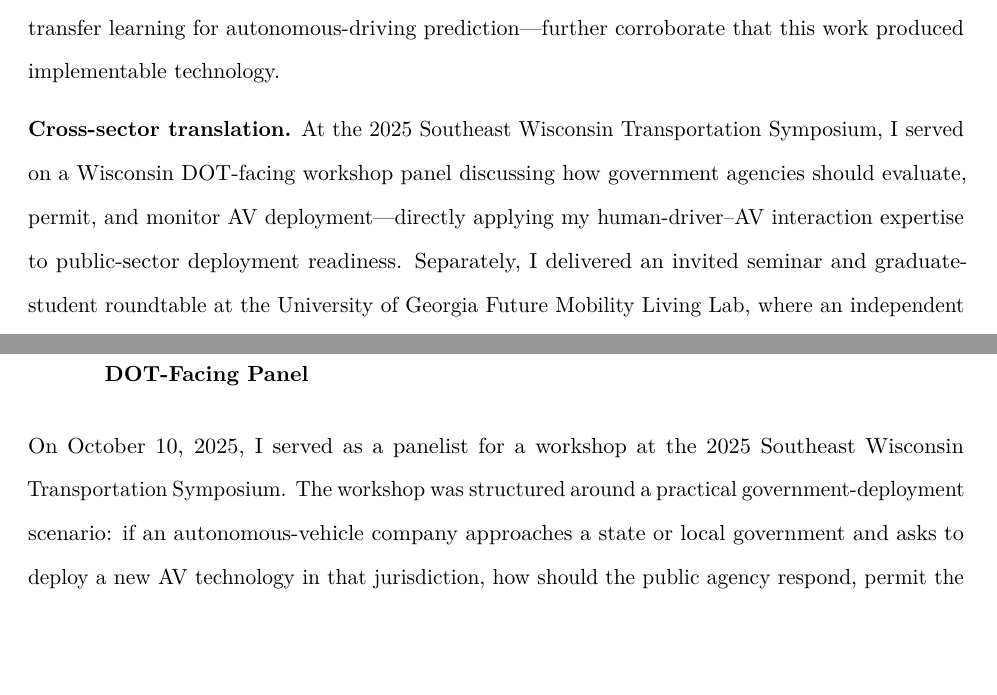
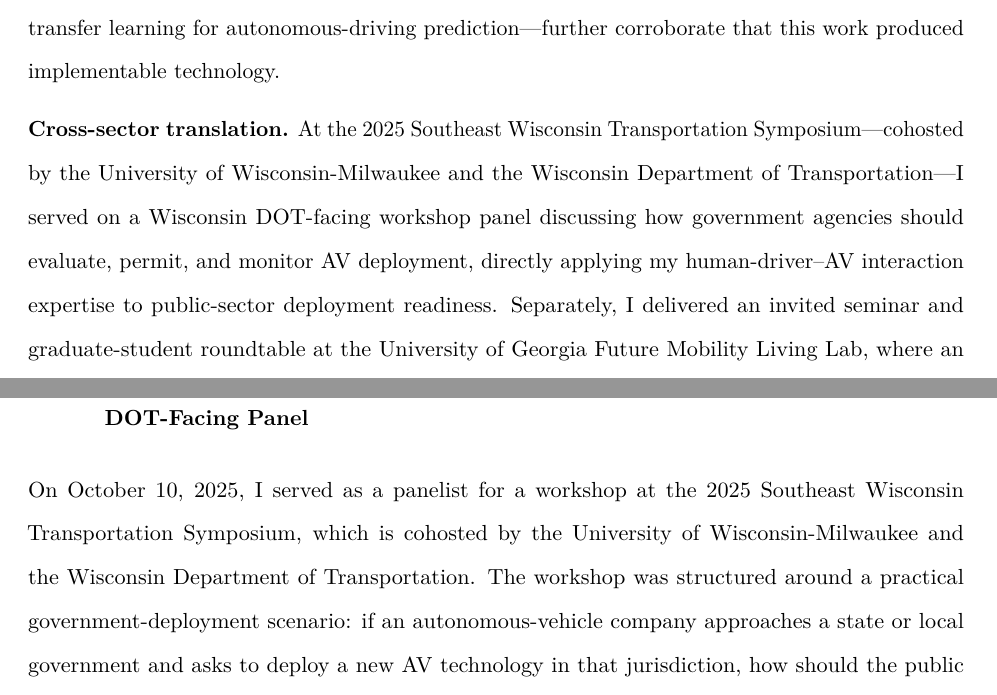
Before and after one commit to cwang717/rfe, a LaTeX document (latex/rfe_response_template.tex): two parts of pages 9 and 19 of 53, joined at a grey line, cut so that both start at the same text, the shorter picture padded with empty space. Compiled offline with pdfLaTeX.

Commit message:
wi dot cohost

```diff
--- a/latex/rfe_response_template.tex
+++ b/latex/rfe_response_template.tex
@@ -172,7 +172,7 @@ These two contributions form a coherent technical arc. First, I advanced how the
 
 \textbf{Objective evidence of independent use.} Royal HaskoningDHV and TU Delft researchers extended my controlled human-following-AV experiment direction into new behavioral-adaptation studies involving gap acceptance, car-following, and overtaking. FHWA/CUTR researchers (Huang et al., 2021) used my mixed-traffic field-experiment evidence in government-related modeling and simulation work. European Commission / Joint Research Centre researchers (Makridis et al., 2022) used my empirical findings on human-driver heterogeneity to support stochastic traffic-simulation analysis. Mohammadian (2021) used my human-following-AV findings to motivate a behavioral-continuum framework for mixed-traffic dynamics and safety. Ngoduy (2021) built upon my stochastic car-following and stability-analysis framework in later stochastic traffic-flow theory. Yang et al. (2025) used my transformer-based trajectory prediction work as a methodological benchmark in CAV/platoon prediction-control research. I released the underlying field-experiment data as a public GitHub dataset. Two U.S. patents---on intention prediction in symmetric scenarios and on RL-based transfer learning for autonomous-driving prediction---further corroborate that this work produced implementable technology.
 
-\textbf{Cross-sector translation.} At the 2025 Southeast Wisconsin Transportation Symposium, I served on a Wisconsin DOT-facing workshop panel discussing how government agencies should evaluate, permit, and monitor AV deployment---directly applying my human-driver--AV interaction expertise to public-sector deployment readiness. Separately, I delivered an invited seminar and graduate-student roundtable at the University of Georgia Future Mobility Living Lab, where an independent academic institution sought my expertise to train the next generation of transportation researchers on human-driver behavior and AV deployment.
+\textbf{Cross-sector translation.} At the 2025 Southeast Wisconsin Transportation Symposium---cohosted by the University of Wisconsin-Milwaukee and the Wisconsin Department of Transportation---I served on a Wisconsin DOT-facing workshop panel discussing how government agencies should evaluate, permit, and monitor AV deployment, directly applying my human-driver--AV interaction expertise to public-sector deployment readiness. Separately, I delivered an invited seminar and graduate-student roundtable at the University of Georgia Future Mobility Living Lab, where an independent academic institution sought my expertise to train the next generation of transportation researchers on human-driver behavior and AV deployment.
 
 \subsection{Contribution 2: Making Autonomous Vehicle Planning Work in Mixed Traffic}
 
@@ -319,7 +319,7 @@ The following evidence is not presented as a separate contribution. It shows tha
 
 \subsubsection{2025 Southeast Wisconsin Transportation Symposium Workshop and Wisconsin DOT-Facing Panel}
 
-On October 10, 2025, I served as a panelist for a workshop at the 2025 Southeast Wisconsin Transportation Symposium. The workshop was structured around a practical government-deployment scenario: if an autonomous-vehicle company approaches a state or local government and asks to deploy a new AV technology in that jurisdiction, how should the public agency respond, permit the operation, monitor performance, and evaluate safety after deployment? The panel was designed to bring together government representatives, industry representatives, academia, test facilities, and rural-government representatives to discuss AV deployment readiness, data needs, safety metrics, infrastructure needs, and public-sector evaluation of AV operations. \ExhibitRef{[ID]}.
+On October 10, 2025, I served as a panelist for a workshop at the 2025 Southeast Wisconsin Transportation Symposium, which is cohosted by the University of Wisconsin-Milwaukee and the Wisconsin Department of Transportation. The workshop was structured around a practical government-deployment scenario: if an autonomous-vehicle company approaches a state or local government and asks to deploy a new AV technology in that jurisdiction, how should the public agency respond, permit the operation, monitor performance, and evaluate safety after deployment? The panel was designed to bring together government representatives, industry representatives, academia, test facilities, and rural-government representatives to discuss AV deployment readiness, data needs, safety metrics, infrastructure needs, and public-sector evaluation of AV operations. \ExhibitRef{[ID]}.
 
 This workshop is directly tied to Contribution 1 because the central public-sector question was not only whether an AV technology exists, but how government agencies can understand and evaluate its interaction with human drivers in real traffic. My Contribution 1 addresses precisely that problem. Through my stochastic human-driver modeling, controlled human-vehicle-following-AV field experiment, mixed-traffic behavioral dataset, and AV-appearance / trust findings, I developed evidence showing that human drivers may change their following behavior when interacting with an AV and that these interactions can affect traffic stability, safety margins, congestion, and deployment evaluation.
 
```
